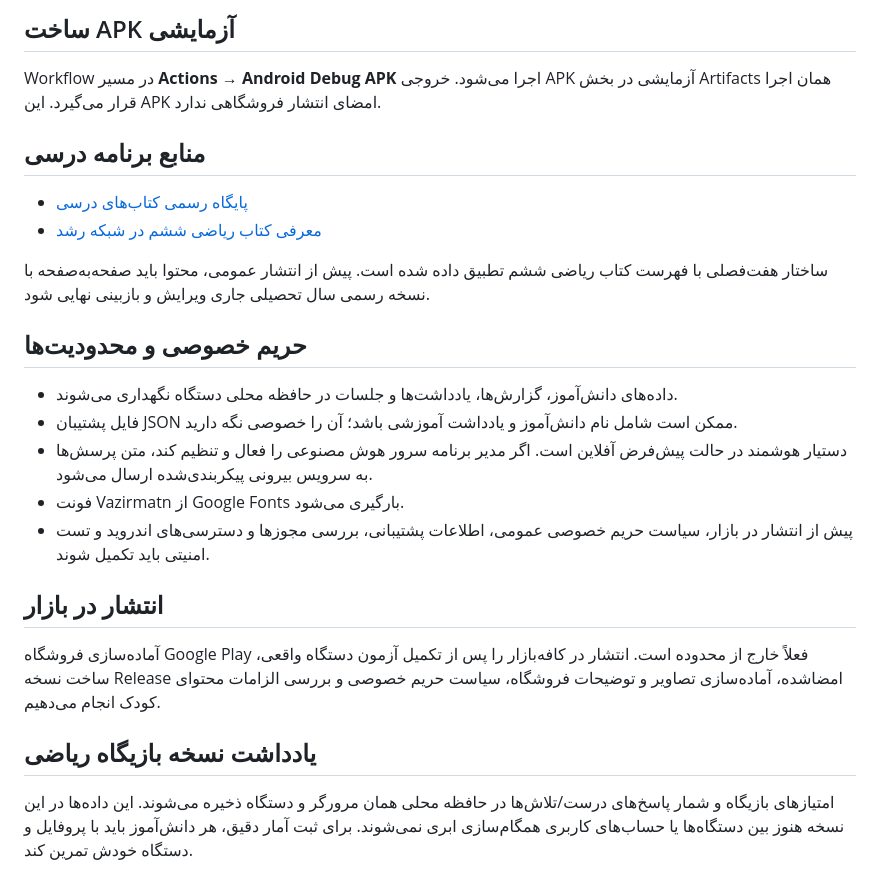
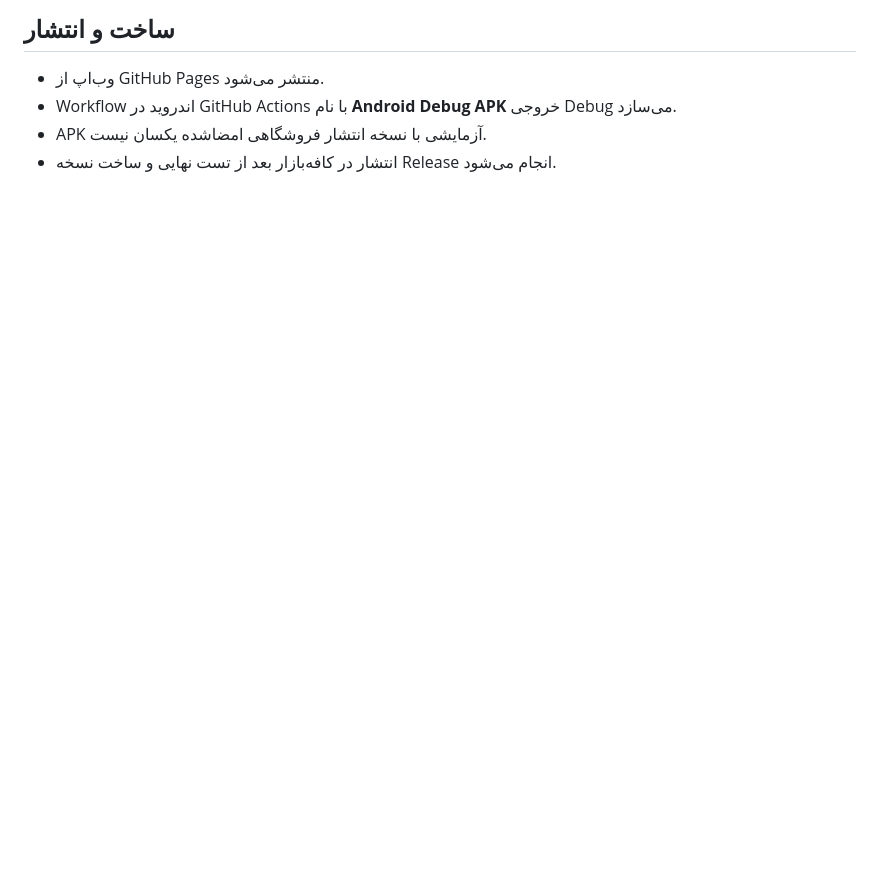
Before and after one commit to amiraammiirr1000-ai/amoozesh-ba-amir, a Markdown page: README.md, the part around one of its changes. Drawn GitHub-style; blank space fills up the shorter version.

```diff
--- a/README.md
+++ b/README.md
@@ -46,28 +55,6 @@ npm --prefix secure-ai-server test
 
-## ساخت APK آزمایشی
-
-Workflow در مسیر **Actions → Android Debug APK** اجرا می‌شود. خروجی APK آزمایشی در بخش Artifacts همان اجرا قرار می‌گیرد. این APK امضای انتشار فروشگاهی ندارد.
-
-## منابع برنامه درسی
-
-- [پایگاه رسمی کتاب‌های درسی](https://chap.sch.ir)
-- [معرفی کتاب ریاضی ششم در شبکه رشد](https://www.roshd.ir/riazi/Content/کتاب-ریاضی-ششم-دبستان)
-
-ساختار هفت‌فصلی با فهرست کتاب ریاضی ششم تطبیق داده شده است. پیش از انتشار عمومی، محتوا باید صفحه‌به‌صفحه با نسخه رسمی سال تحصیلی جاری ویرایش و بازبینی نهایی شود.
-
-## حریم خصوصی و محدودیت‌ها
-
-- داده‌های دانش‌آموز، گزارش‌ها، یادداشت‌ها و جلسات در حافظه محلی دستگاه نگهداری می‌شوند.
-- فایل پشتیبان JSON ممکن است شامل نام دانش‌آموز و یادداشت آموزشی باشد؛ آن را خصوصی نگه دارید.
-- دستیار هوشمند در حالت پیش‌فرض آفلاین است. اگر مدیر برنامه سرور هوش مصنوعی را فعال و تنظیم کند، متن پرسش‌ها به سرویس بیرونی پیکربندی‌شده ارسال می‌شود.
-- فونت Vazirmatn از Google Fonts بارگیری می‌شود.
-- پیش از انتشار در بازار، سیاست حریم خصوصی عمومی، اطلاعات پشتیبانی، بررسی مجوزها و دسترسی‌های اندروید و تست امنیتی باید تکمیل شوند.
-
-## انتشار در بازار
-
-آماده‌سازی فروشگاه Google Play فعلاً خارج از محدوده است. انتشار در کافه‌بازار را پس از تکمیل آزمون دستگاه واقعی، ساخت نسخه Release امضاشده، آماده‌سازی تصاویر و توضیحات فروشگاه، سیاست حریم خصوصی و بررسی الزامات محتوای کودک انجام می‌دهیم.
-
-
-## یادداشت نسخه بازیگاه ریاضی
-
-امتیازهای بازیگاه و شمار پاسخ‌های درست/تلاش‌ها در حافظه محلی همان مرورگر و دستگاه ذخیره می‌شوند. این داده‌ها در این نسخه هنوز بین دستگاه‌ها یا حساب‌های کاربری همگام‌سازی ابری نمی‌شوند. برای ثبت آمار دقیق، هر دانش‌آموز باید با پروفایل و دستگاه خودش تمرین کند.
+## ساخت و انتشار
+- وب‌اپ از GitHub Pages منتشر می‌شود.
+- Workflow اندروید در GitHub Actions با نام **Android Debug APK** خروجی Debug می‌سازد.
+- APK آزمایشی با نسخه انتشار فروشگاهی امضاشده یکسان نیست.
+- انتشار در کافه‌بازار بعد از تست نهایی و ساخت نسخه Release انجام می‌شود.
```
Also changed, not shown: other parts of README.md (+36 -27 lines).
